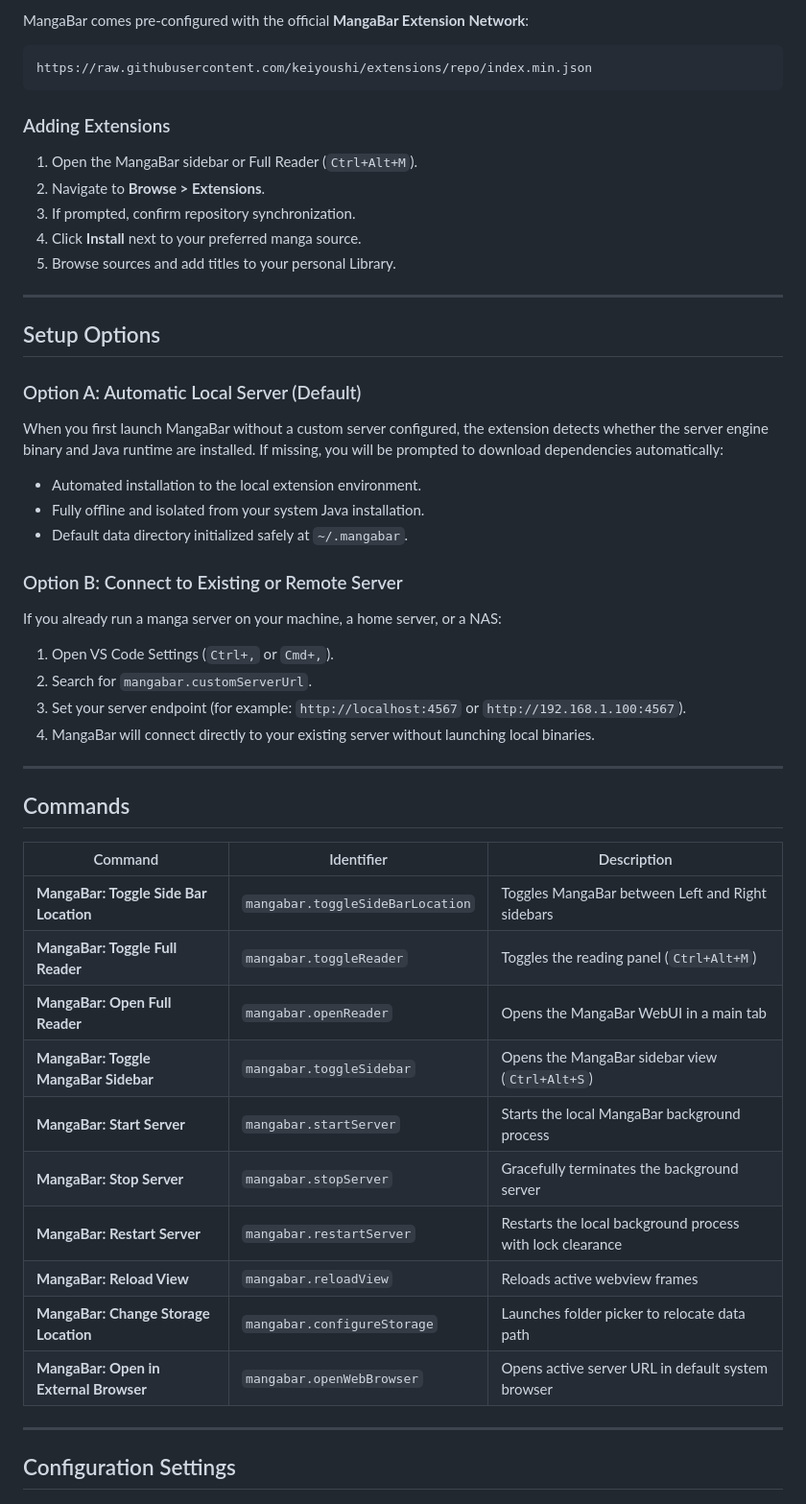
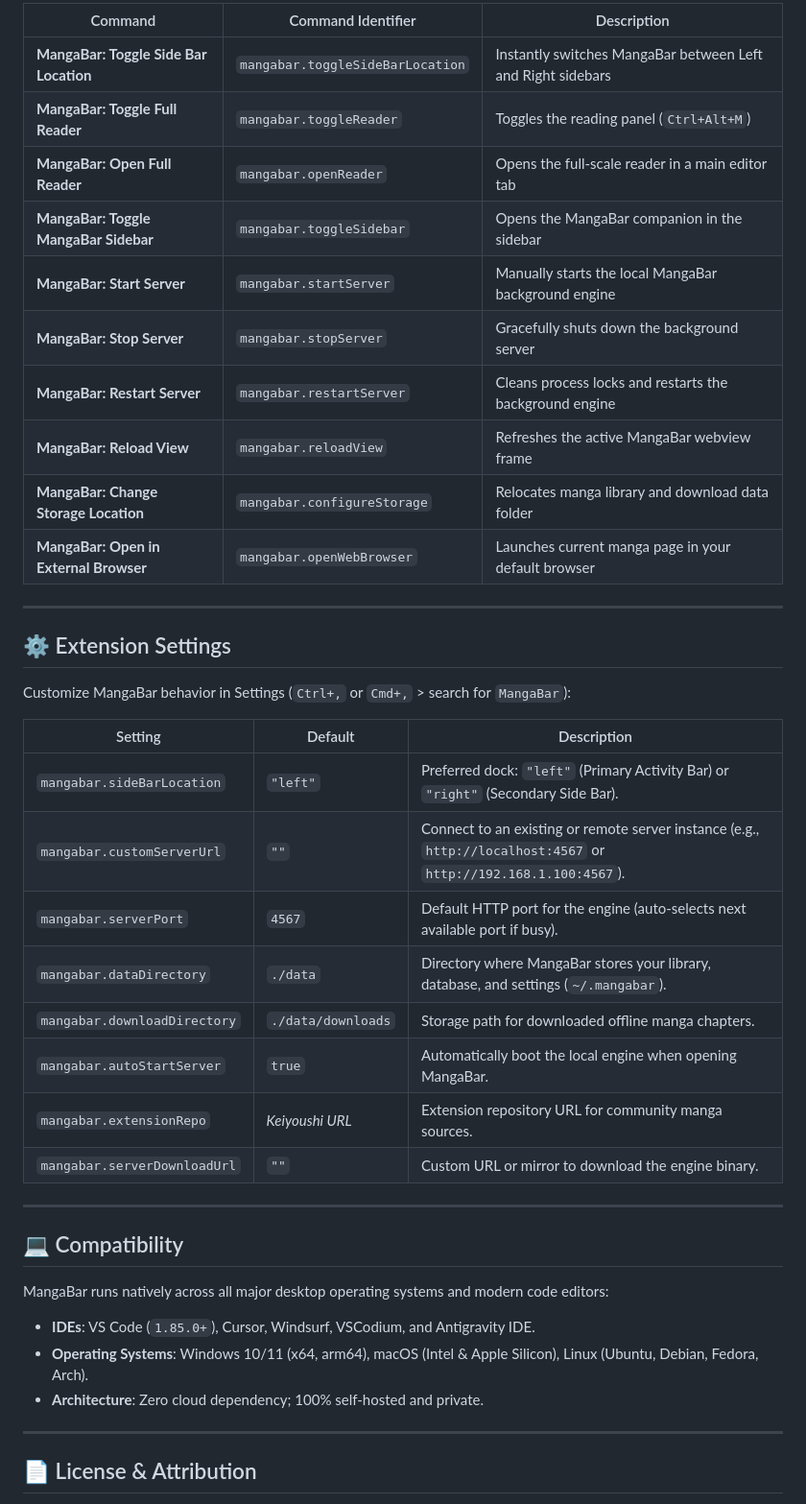
Before and after one commit to j-a-y-e-s-h/mangabar, a Markdown page: README.md, the part around the change printed below. Shown: that part at 96% size. GitHub-like rendering.

````diff
--- a/README.md
+++ b/README.md
@@ -59,54 +101,44 @@
 
-MangaBar comes pre-configured with the official **MangaBar Extension Network**:
-
-```text
-https://raw.githubusercontent.com/keiyoushi/extensions/repo/index.min.json
-```
-
-### Adding Extensions
-1. Open the MangaBar sidebar or Full Reader (`Ctrl+Alt+M`).
-2. Navigate to **Browse > Extensions**.
-3. If prompted, confirm repository synchronization.
-4. Click **Install** next to your preferred manga source.
-5. Browse sources and add titles to your personal Library.
+| Command | Command Identifier | Description |
+|---|---|---|
+| **MangaBar: Toggle Side Bar Location** | `mangabar.toggleSideBarLocation` | Instantly switches MangaBar between Left and Right sidebars |
+| **MangaBar: Toggle Full Reader** | `mangabar.toggleReader` | Toggles the reading panel (`Ctrl+Alt+M`) |
+| **MangaBar: Open Full Reader** | `mangabar.openReader` | Opens the full-scale reader in a main editor tab |
+| **MangaBar: Toggle MangaBar Sidebar** | `mangabar.toggleSidebar` | Opens the MangaBar companion in the sidebar |
+| **MangaBar: Start Server** | `mangabar.startServer` | Manually starts the local MangaBar background engine |
+| **MangaBar: Stop Server** | `mangabar.stopServer` | Gracefully shuts down the background server |
+| **MangaBar: Restart Server** | `mangabar.restartServer` | Cleans process locks and restarts the background engine |
+| **MangaBar: Reload View** | `mangabar.reloadView` | Refreshes the active MangaBar webview frame |
+| **MangaBar: Change Storage Location** | `mangabar.configureStorage` | Relocates manga library and download data folder |
+| **MangaBar: Open in External Browser** | `mangabar.openWebBrowser` | Launches current manga page in your default browser |
 
 ---
 
-## Setup Options
+## ⚙️ Extension Settings
 
-### Option A: Automatic Local Server (Default)
-When you first launch MangaBar without a custom server configured, the extension detects whether the server engine binary and Java runtime are installed. If missing, you will be prompted to download dependencies automatically:
-- Automated installation to the local extension environment.
-- Fully offline and isolated from your system Java installation.
-- Default data directory initialized safely at `~/.mangabar`.
+Customize MangaBar behavior in Settings (`Ctrl+,` or `Cmd+,` > search for `MangaBar`):
 
-### Option B: Connect to Existing or Remote Server
-If you already run a manga server on your machine, a home server, or a NAS:
-1. Open VS Code Settings (`Ctrl+,` or `Cmd+,`).
-2. Search for `mangabar.customServerUrl`.
-3. Set your server endpoint (for example: `http://localhost:4567` or `http://192.168.1.100:4567`).
-4. MangaBar will connect directly to your existing server without launching local binaries.
+| Setting | Default | Description |
+|---|---|---|
+| `mangabar.sideBarLocation` | `"left"` | Preferred dock: `"left"` (Primary Activity Bar) or `"right"` (Secondary Side Bar). |
+| `mangabar.customServerUrl` | `""` | Connect to an existing or remote server instance (e.g., `http://localhost:4567` or `http://192.168.1.100:4567`). |
+| `mangabar.serverPort` | `4567` | Default HTTP port for the engine (auto-selects next available port if busy). |
+| `mangabar.dataDirectory` | `./data` | Directory where MangaBar stores your library, database, and settings (`~/.mangabar`). |
+| `mangabar.downloadDirectory` | `./data/downloads` | Storage path for downloaded offline manga chapters. |
+| `mangabar.autoStartServer` | `true` | Automatically boot the local engine when opening MangaBar. |
+| `mangabar.extensionRepo` | *Keiyoushi URL* | Extension repository URL for community manga sources. |
+| `mangabar.serverDownloadUrl` | `""` | Custom URL or mirror to download the engine binary. |
 
 ---
 
-## Commands
+## 💻 Compatibility
 
-| Command | Identifier | Description |
-|---|---|---|
-| **MangaBar: Toggle Side Bar Location** | `mangabar.toggleSideBarLocation` | Toggles MangaBar between Left and Right sidebars |
-| **MangaBar: Toggle Full Reader** | `mangabar.toggleReader` | Toggles the reading panel (`Ctrl+Alt+M`) |
-| **MangaBar: Open Full Reader** | `mangabar.openReader` | Opens the MangaBar WebUI in a main tab |
-| **MangaBar: Toggle MangaBar Sidebar** | `mangabar.toggleSidebar` | Opens the MangaBar sidebar view (`Ctrl+Alt+S`) |
-| **MangaBar: Start Server** | `mangabar.startServer` | Starts the local MangaBar background process |
-| **MangaBar: Stop Server** | `mangabar.stopServer` | Gracefully terminates the background server |
-| **MangaBar: Restart Server** | `mangabar.restartServer` | Restarts the local background process with lock clearance |
-| **MangaBar: Reload View** | `mangabar.reloadView` | Reloads active webview frames |
-| **MangaBar: Change Storage Location** | `mangabar.configureStorage` | Launches folder picker to relocate data path |
-| **MangaBar: Open in External Browser** | `mangabar.openWebBrowser` | Opens active server URL in default system browser |
-
-
+MangaBar runs natively across all major desktop operating systems and modern code editors:
+- **IDEs**: VS Code (`1.85.0+`), Cursor, Windsurf, VSCodium, and Antigravity IDE.
+- **Operating Systems**: Windows 10/11 (x64, arm64), macOS (Intel & Apple Silicon), Linux (Ubuntu, Debian, Fedora, Arch).
+- **Architecture**: Zero cloud dependency; 100% self-hosted and private.
 
 ---
 
-## Configuration Settings
+## 📄 License & Attribution
 
````
Also changed, not shown: other parts of README.md (+82 -61 lines), media/feature-extensions.jpg, media/feature-library.jpg (added), media/feature-reader.jpg, media/hero-banner.png, 8 other files.
